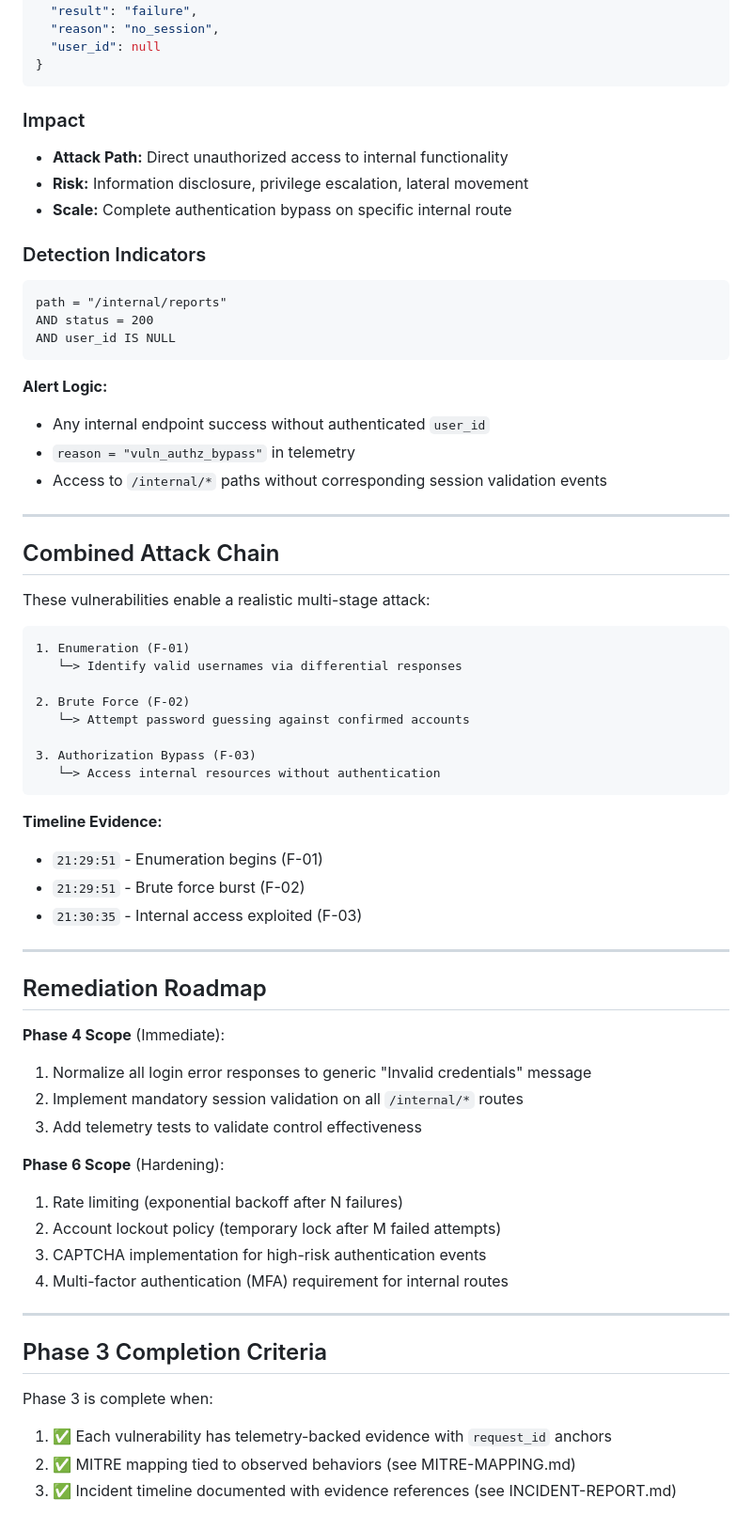
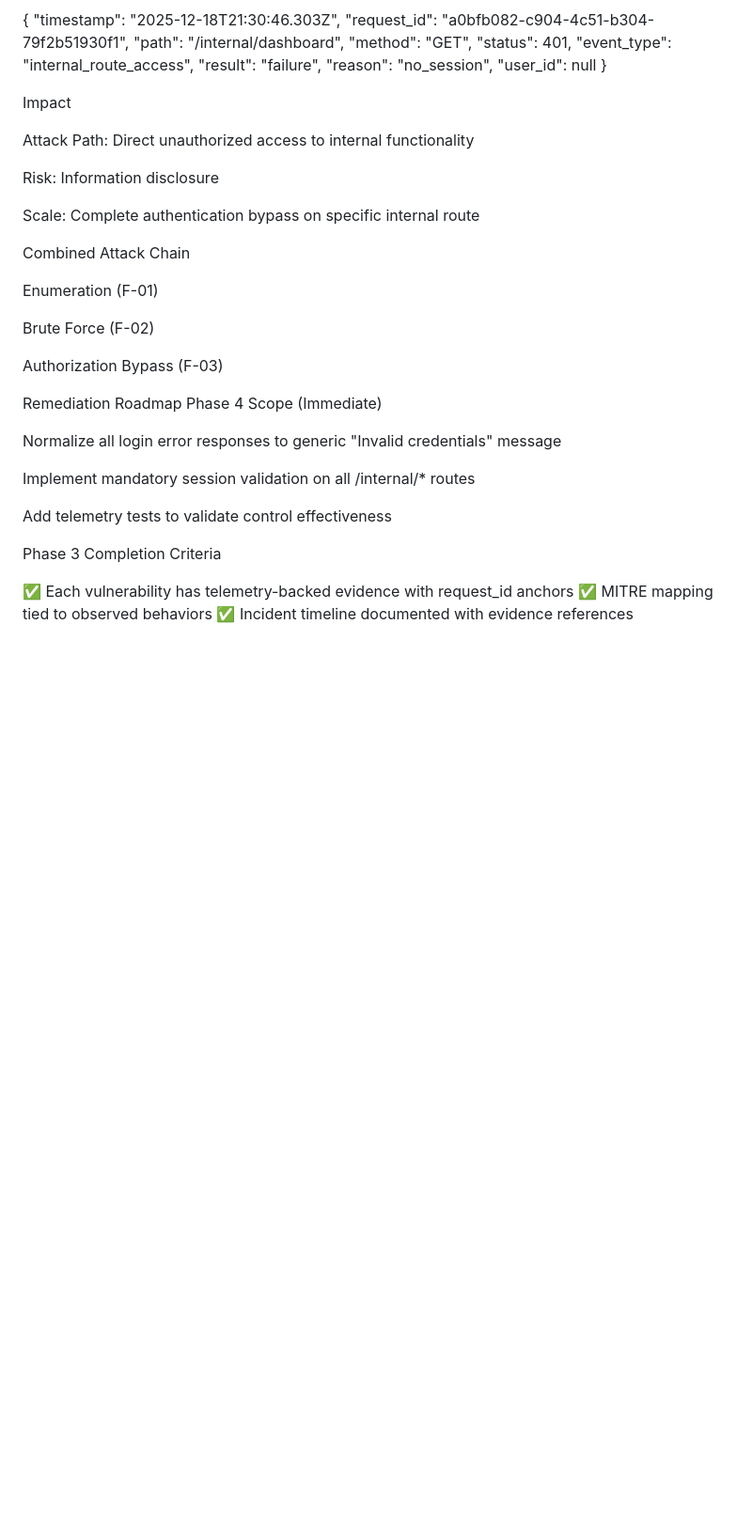
Before and after one commit to ReginaldBell/vulnerable-auth-detection-lab, a Markdown page: FINDINGS.md, the part around the change printed below. Shown: that part at 94% size. Rendered like a GitHub page; blank space fills up the shorter version.

````diff
--- a/FINDINGS.md
+++ b/FINDINGS.md
@@ -175,69 +134,34 @@ The `/internal/reports` endpoint returns sensitive data without requiring authen
   "reason": "no_session",
   "user_id": null
 }
-```
 
-### Impact
+Impact
 
-- **Attack Path:** Direct unauthorized access to internal functionality
-- **Risk:** Information disclosure, privilege escalation, lateral movement
-- **Scale:** Complete authentication bypass on specific internal route
+Attack Path: Direct unauthorized access to internal functionality
 
-### Detection Indicators
+Risk: Information disclosure
 
-```
-path = "/internal/reports"
-AND status = 200
-AND user_id IS NULL
-```
+Scale: Complete authentication bypass on specific internal route
 
-**Alert Logic:**
-- Any internal endpoint success without authenticated `user_id`
-- `reason = "vuln_authz_bypass"` in telemetry
-- Access to `/internal/*` paths without corresponding session validation events
+Combined Attack Chain
 
----
+Enumeration (F-01)
 
-## Combined Attack Chain
+Brute Force (F-02)
 
-These vulnerabilities enable a realistic multi-stage attack:
+Authorization Bypass (F-03)
 
-```
-1. Enumeration (F-01)
-   └─> Identify valid usernames via differential responses
+Remediation Roadmap
+Phase 4 Scope (Immediate)
 
-2. Brute Force (F-02)
-   └─> Attempt password guessing against confirmed accounts
+Normalize all login error responses to generic "Invalid credentials" message
 
-3. Authorization Bypass (F-03)
-   └─> Access internal resources without authentication
-```
+Implement mandatory session validation on all /internal/* routes
 
-**Timeline Evidence:**
-- `21:29:51` - Enumeration begins (F-01)
-- `21:29:51` - Brute force burst (F-02)
-- `21:30:35` - Internal access exploited (F-03)
+Add telemetry tests to validate control effectiveness
 
----
+Phase 3 Completion Criteria
 
-## Remediation Roadmap
-
-**Phase 4 Scope** (Immediate):
-1. Normalize all login error responses to generic "Invalid credentials" message
-2. Implement mandatory session validation on all `/internal/*` routes
-3. Add telemetry tests to validate control effectiveness
-
-**Phase 6 Scope** (Hardening):
-1. Rate limiting (exponential backoff after N failures)
-2. Account lockout policy (temporary lock after M failed attempts)
-3. CAPTCHA implementation for high-risk authentication events
-4. Multi-factor authentication (MFA) requirement for internal routes
-
----
-
-## Phase 3 Completion Criteria
-
-Phase 3 is complete when:
-1. ✅ Each vulnerability has telemetry-backed evidence with `request_id` anchors
-2. ✅ MITRE mapping tied to observed behaviors (see MITRE-MAPPING.md)
-3. ✅ Incident timeline documented with evidence references (see INCIDENT-REPORT.md)
+✅ Each vulnerability has telemetry-backed evidence with request_id anchors
+✅ MITRE mapping tied to observed behaviors
+✅ Incident timeline documented with evidence references
````
Also changed, not shown: other parts of FINDINGS.md (+39 -80 lines).
